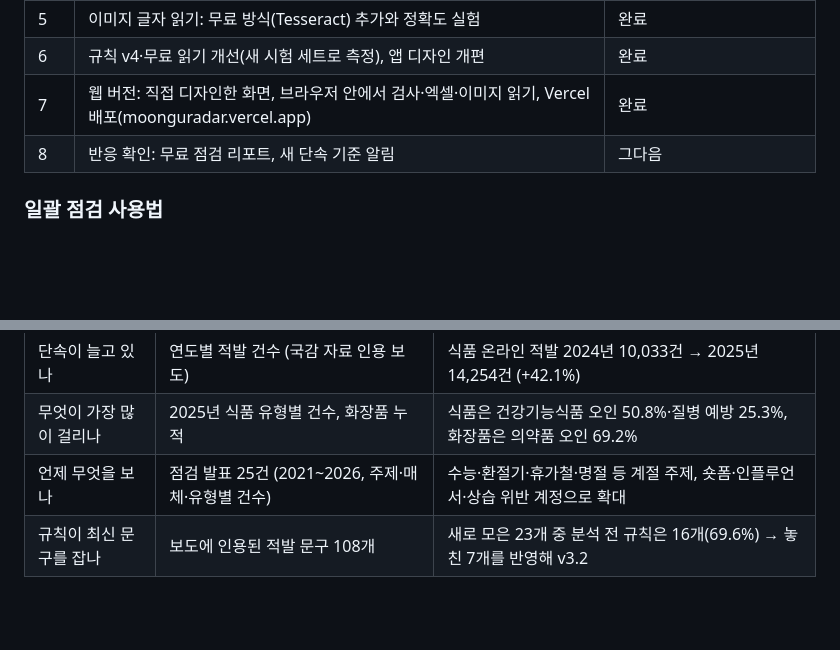
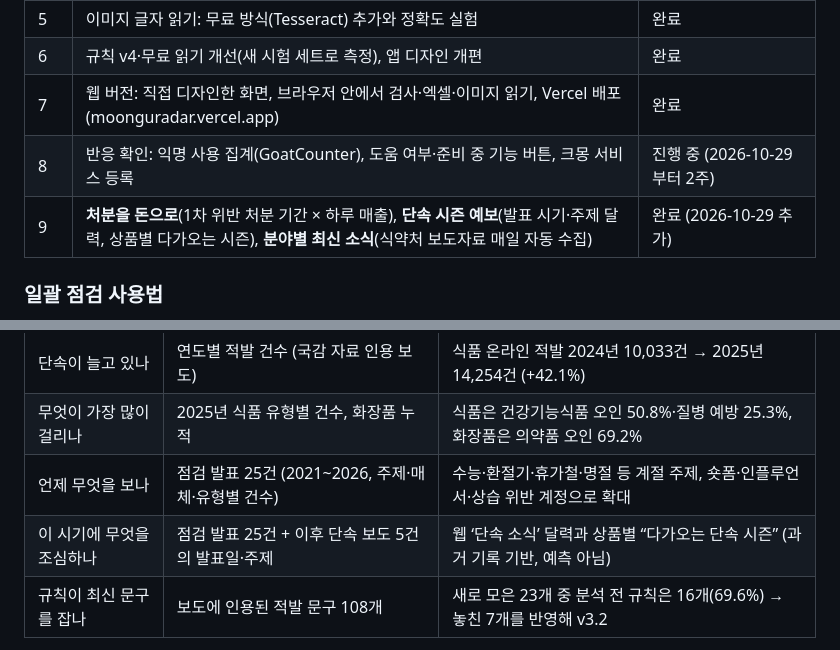
Before and after one commit to ojg1476-tech/precheck-ai, a Markdown page: README.md, 2 parts joined by grey strips. GitHub-like rendering; blank space fills up the shorter version.

Commit message:
README: 손실 계산·단속 시즌 예보·최신 소식 반영
Co-Authored-By: Claude Opus 5.5 <noreply@anthropic.com>
Claude-Session: https://claude.ai/code/session_01MX1E9SbiD8GPqgU5zryzME

```diff
--- a/README.md
+++ b/README.md
@@ -28,7 +28,8 @@
 | 5 | 이미지 글자 읽기: 무료 방식(Tesseract) 추가와 정확도 실험 | 완료 |
 | 6 | 규칙 v4·무료 읽기 개선(새 시험 세트로 측정), 앱 디자인 개편 | 완료 |
 | 7 | 웹 버전: 직접 디자인한 화면, 브라우저 안에서 검사·엑셀·이미지 읽기, Vercel 배포(moonguradar.vercel.app) | 완료 |
-| 8 | 반응 확인: 무료 점검 리포트, 새 단속 기준 알림 | 그다음 |
+| 8 | 반응 확인: 익명 사용 집계(GoatCounter), 도움 여부·준비 중 기능 버튼, 크몽 서비스 등록 | 진행 중 (2026-10-29부터 2주) |
+| 9 | **처분을 돈으로**(1차 위반 처분 기간 × 하루 매출), **단속 시즌 예보**(발표 시기·주제 달력, 상품별 다가오는 시즌), **분야별 최신 소식**(식약처 보도자료 매일 자동 수집) | 완료 (2026-10-29 추가) |
 
 ### 일괄 점검 사용법
 
@@ -54,6 +55,7 @@
 | 단속이 늘고 있나 | 연도별 적발 건수 (국감 자료 인용 보도) | 식품 온라인 적발 2024년 10,033건 → 2025년 14,254건 (+42.1%) |
 | 무엇이 가장 많이 걸리나 | 2025년 식품 유형별 건수, 화장품 누적 | 식품은 건강기능식품 오인 50.8%·질병 예방 25.3%, 화장품은 의약품 오인 69.2% |
 | 언제 무엇을 보나 | 점검 발표 25건 (2021~2026, 주제·매체·유형별 건수) | 수능·환절기·휴가철·명절 등 계절 주제, 숏폼·인플루언서·상습 위반 계정으로 확대 |
+| 이 시기에 무엇을 조심하나 | 점검 발표 25건 + 이후 단속 보도 5건의 발표일·주제 | 웹 ‘단속 소식’ 달력과 상품별 “다가오는 단속 시즌” (과거 기록 기반, 예측 아님) |
 | 규칙이 최신 문구를 잡나 | 보도에 인용된 적발 문구 108개 | 새로 모은 23개 중 분석 전 규칙은 16개(69.6%) → 놓친 7개를 반영해 v3.2 |
 
 - 데이터: `data/enforcement/` (발표마다 출처 주소 포함), 분석: `python analysis/enforcement.py` → `analysis/out/report.md`
```
